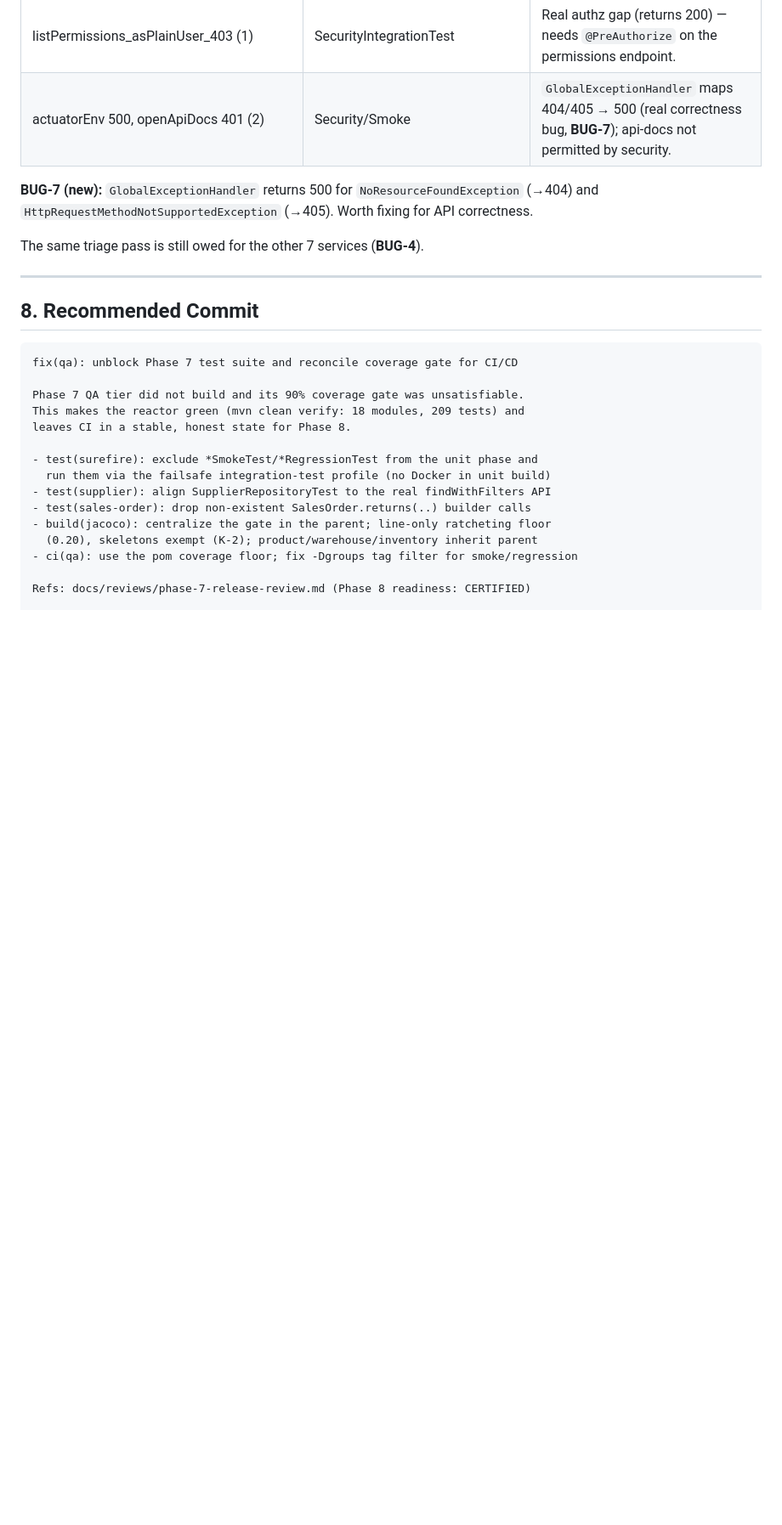
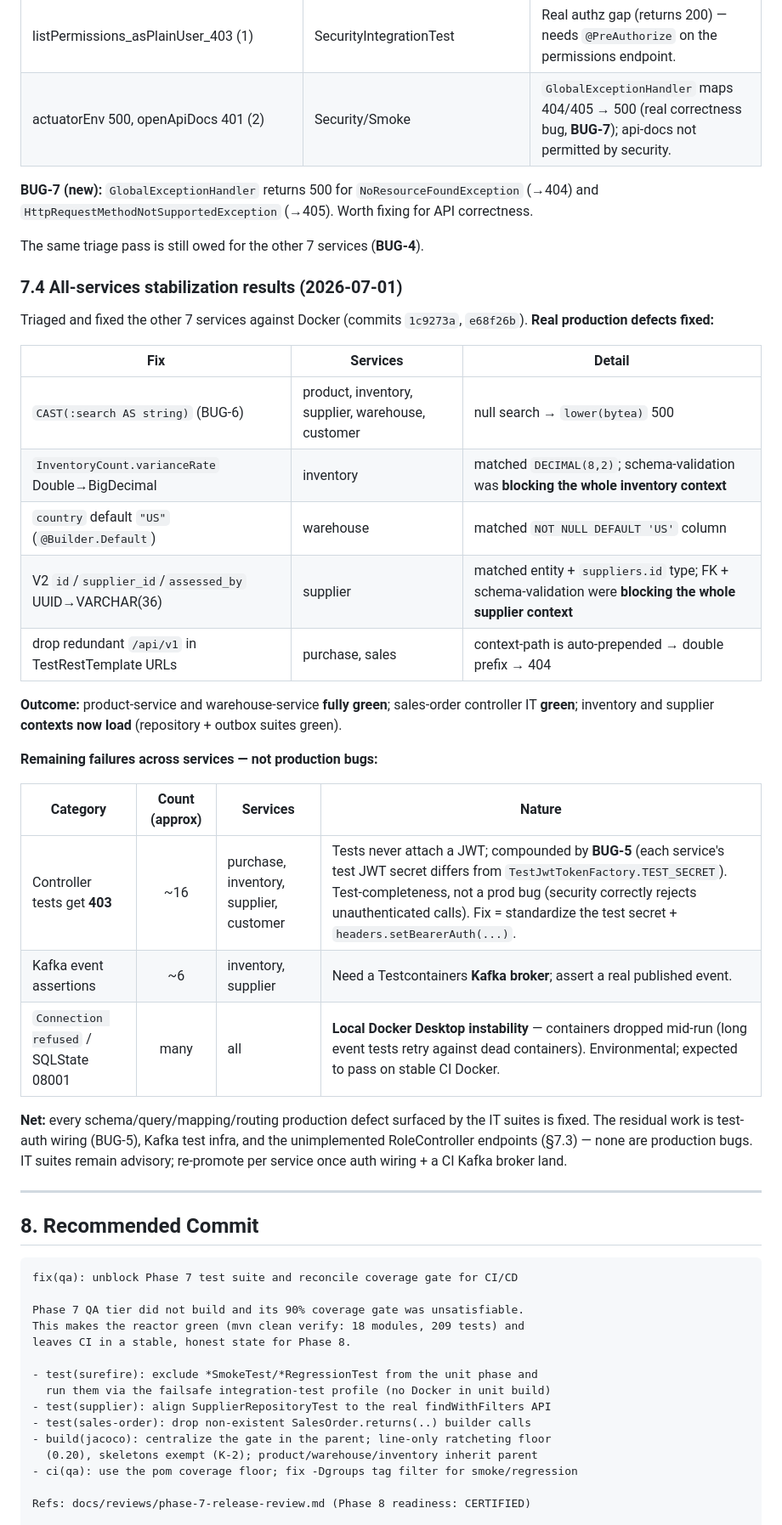
Before and after one commit to youssefnahdi23/SmartStock, a Markdown page: docs/reviews/phase-7-release-review.md, the part around the change. Shown at 85% size. Rendered like a GitHub page; blank space fills up the shorter version.

Commit message:
docs(review): record all-services IT stabilization results (§7.4)
product/warehouse fully green; sales controller green; inventory+supplier
contexts load. Remaining failures categorized as test-auth wiring (BUG-5),
Kafka test infra, and local Docker instability — no production bugs left.

Co-Authored-By: Claude Opus 4.8 <noreply@anthropic.com>

```diff
--- a/docs/reviews/phase-7-release-review.md
+++ b/docs/reviews/phase-7-release-review.md
@@ -355,6 +355,35 @@ Remaining identity failures are **not "fix-the-bug" items** — they are out of
 
 The same triage pass is still owed for the other 7 services (**BUG-4**).
 
+### 7.4 All-services stabilization results (2026-07-01)
+
+Triaged and fixed the other 7 services against Docker (commits `1c9273a`, `e68f26b`).
+**Real production defects fixed:**
+
+| Fix | Services | Detail |
+|-----|----------|--------|
+| `CAST(:search AS string)` (BUG-6) | product, inventory, supplier, warehouse, customer | null search → `lower(bytea)` 500 |
+| `InventoryCount.varianceRate` Double→BigDecimal | inventory | matched `DECIMAL(8,2)`; schema-validation was **blocking the whole inventory context** |
+| `country` default `"US"` (`@Builder.Default`) | warehouse | matched `NOT NULL DEFAULT 'US'` column |
+| V2 `id`/`supplier_id`/`assessed_by` UUID→VARCHAR(36) | supplier | matched entity + `suppliers.id` type; FK + schema-validation were **blocking the whole supplier context** |
+| drop redundant `/api/v1` in TestRestTemplate URLs | purchase, sales | context-path is auto-prepended → double prefix → 404 |
+
+**Outcome:** product-service and warehouse-service **fully green**; sales-order controller IT
+**green**; inventory and supplier **contexts now load** (repository + outbox suites green).
+
+**Remaining failures across services — not production bugs:**
+
+| Category | Count (approx) | Services | Nature |
+|----------|:---:|----------|--------|
+| Controller tests get **403** | ~16 | purchase, inventory, supplier, customer | Tests never attach a JWT; compounded by **BUG-5** (each service's test JWT secret differs from `TestJwtTokenFactory.TEST_SECRET`). Test-completeness, not a prod bug (security correctly rejects unauthenticated calls). Fix = standardize the test secret + `headers.setBearerAuth(...)`. |
+| Kafka event assertions | ~6 | inventory, supplier | Need a Testcontainers **Kafka broker**; assert a real published event. |
+| `Connection refused` / SQLState 08001 | many | all | **Local Docker Desktop instability** — containers dropped mid-run (long event tests retry against dead containers). Environmental; expected to pass on stable CI Docker. |
+
+**Net:** every schema/query/mapping/routing production defect surfaced by the IT suites is fixed.
+The residual work is test-auth wiring (BUG-5), Kafka test infra, and the unimplemented
+RoleController endpoints (§7.3) — none are production bugs. IT suites remain advisory; re-promote
+per service once auth wiring + a CI Kafka broker land.
+
 ---
 
 ## 8. Recommended Commit
```
